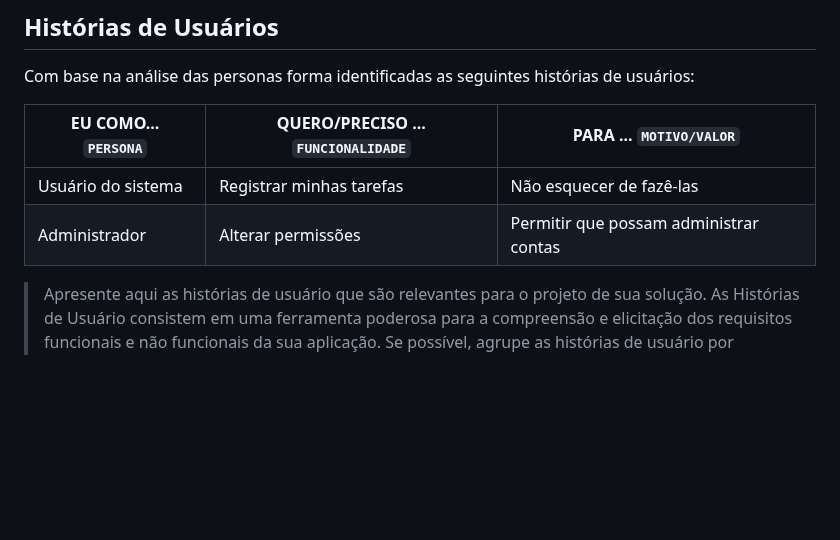
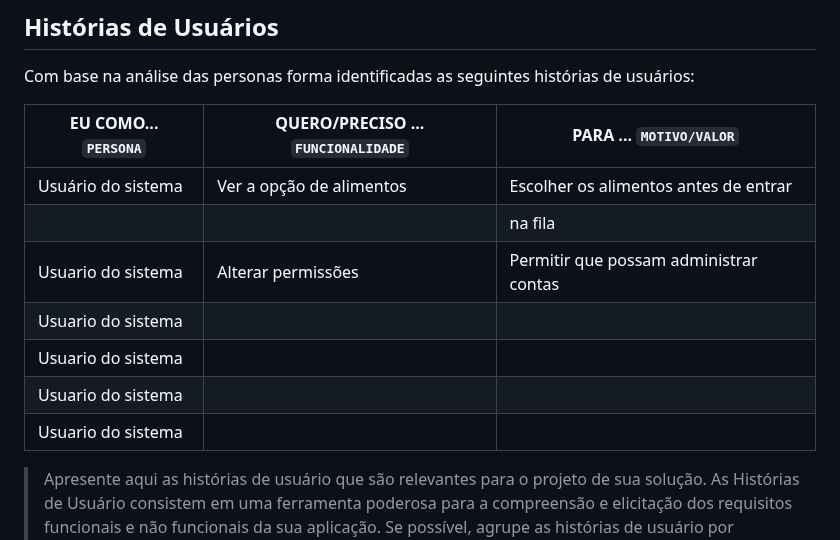
Before and after one commit to ICEI-PUC-Minas-PMGES-TI/pmg-es-2024-1-ti1-2401100-g4-fila-na-cantina-1, a Markdown page: docs/relatorio/Relatorio Tecnico - TEMPLATE.md, the part around the change. Drawn GitHub-style; blank space fills up the shorter version.

```diff
--- a/docs/relatorio/Relatorio Tecnico - TEMPLATE.md
+++ b/docs/relatorio/Relatorio Tecnico - TEMPLATE.md
@@ -164,9 +164,13 @@ Com base na análise das personas forma identificadas as seguintes histórias de
 
 |EU COMO... `PERSONA`| QUERO/PRECISO ... `FUNCIONALIDADE` |PARA ... `MOTIVO/VALOR`                 |
 |--------------------|------------------------------------|----------------------------------------|
-|Usuário do sistema  | Registrar minhas tarefas           | Não esquecer de fazê-las               |
-|Administrador       | Alterar permissões                 | Permitir que possam administrar contas |
-
+|Usuário do sistema  | Ver a opção de alimentos           | Escolher os alimentos antes de entrar  |
+|                    |                                    |                                 na fila|
+|Usuario do sistema  | Alterar permissões                 | Permitir que possam administrar contas |
+|Usuario do sistema  |
+|Usuario do sistema  |
+|Usuario do sistema  |
+|Usuario do sistema  |
 > Apresente aqui as histórias de usuário que são relevantes para o
 > projeto de sua solução. As Histórias de Usuário consistem em uma
 > ferramenta poderosa para a compreensão e elicitação dos requisitos
```
